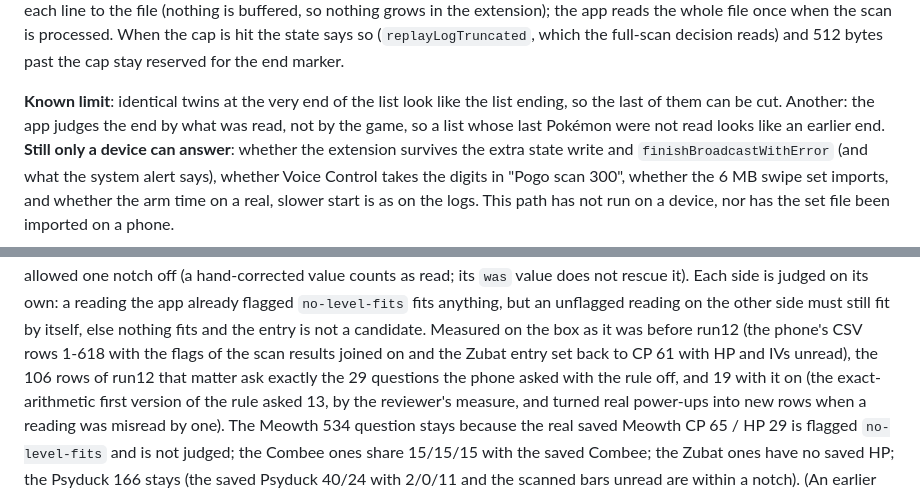
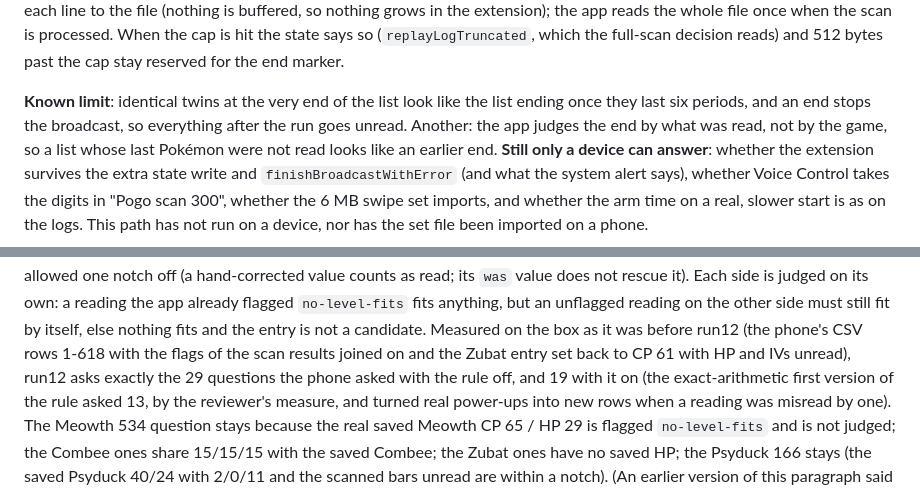
Before and after one commit to dare33/pogo-assist-plus, a Markdown page: native/README.md, 2 parts joined by grey strips. GitHub-like rendering.

Commit message:
README: wording of the identical-run limit

```diff
--- a/native/README.md
+++ b/native/README.md
@@ -607,7 +607,7 @@ rate); 16 MB leaves 40%. The writer streams each line to the file (nothing is bu
 once when the scan is processed. When the cap is hit the state says so (`replayLogTruncated`, which the full-scan decision reads) and 512 bytes past
 the cap stay reserved for the end marker.
 
-**Known limit**: identical twins at the very end of the list look like the list ending, so the last of them can be cut. Another: the app judges the end by
+**Known limit**: identical twins at the very end of the list look like the list ending once they last six periods, and an end stops the broadcast, so everything after the run goes unread. Another: the app judges the end by
 what was read, not by the game, so a list whose last Pokémon were not read looks like an earlier end.
 **Still only a device can answer**: whether the extension survives the extra state write and `finishBroadcastWithError` (and what the system alert says),
 whether Voice Control takes the digits in "Pogo scan 300", whether the 6 MB swipe set imports, and whether the arm time on a real, slower start is as on the logs.
@@ -685,7 +685,7 @@ each species' own base stats). The test is conservative, so it only vetoes when
 at level 20 is CP 676, Vibrava at 20.5 is 666), HP within 1 on each side, CP exact on a side whose IVs are read and within 1 on a side whose IVs are unread, each read IV allowed one notch off
 (a hand-corrected value counts as read; its `was` value does not rescue it). Each side is judged on its own: a reading the app already flagged `no-level-fits` fits anything, but an unflagged
 reading on the other side must still fit by itself, else nothing fits and the entry is not a candidate. Measured on the box as it was before run12 (the phone's CSV rows 1-618 with the flags
-of the scan results joined on and the Zubat entry set back to CP 61 with HP and IVs unread), the 106 rows of run12 that matter ask exactly the 29 questions the phone asked with the rule off, and 19
+of the scan results joined on and the Zubat entry set back to CP 61 with HP and IVs unread), run12 asks exactly the 29 questions the phone asked with the rule off, and 19
 with it on (the exact-arithmetic first version of the rule asked 13, by the reviewer's measure, and turned real power-ups into new rows when a reading was misread by one). The Meowth 534 question
 stays because the real saved Meowth CP 65 / HP 29 is flagged `no-level-fits` and is not judged; the Combee ones share 15/15/15 with the saved Combee; the Zubat ones have no saved HP; the Psyduck 166
 stays (the saved Psyduck 40/24 with 2/0/11 and the scanned bars unread are within a notch). (An earlier version of this paragraph said "30 before, 6 after": that test box held an unflagged Meowth CP 65
```
